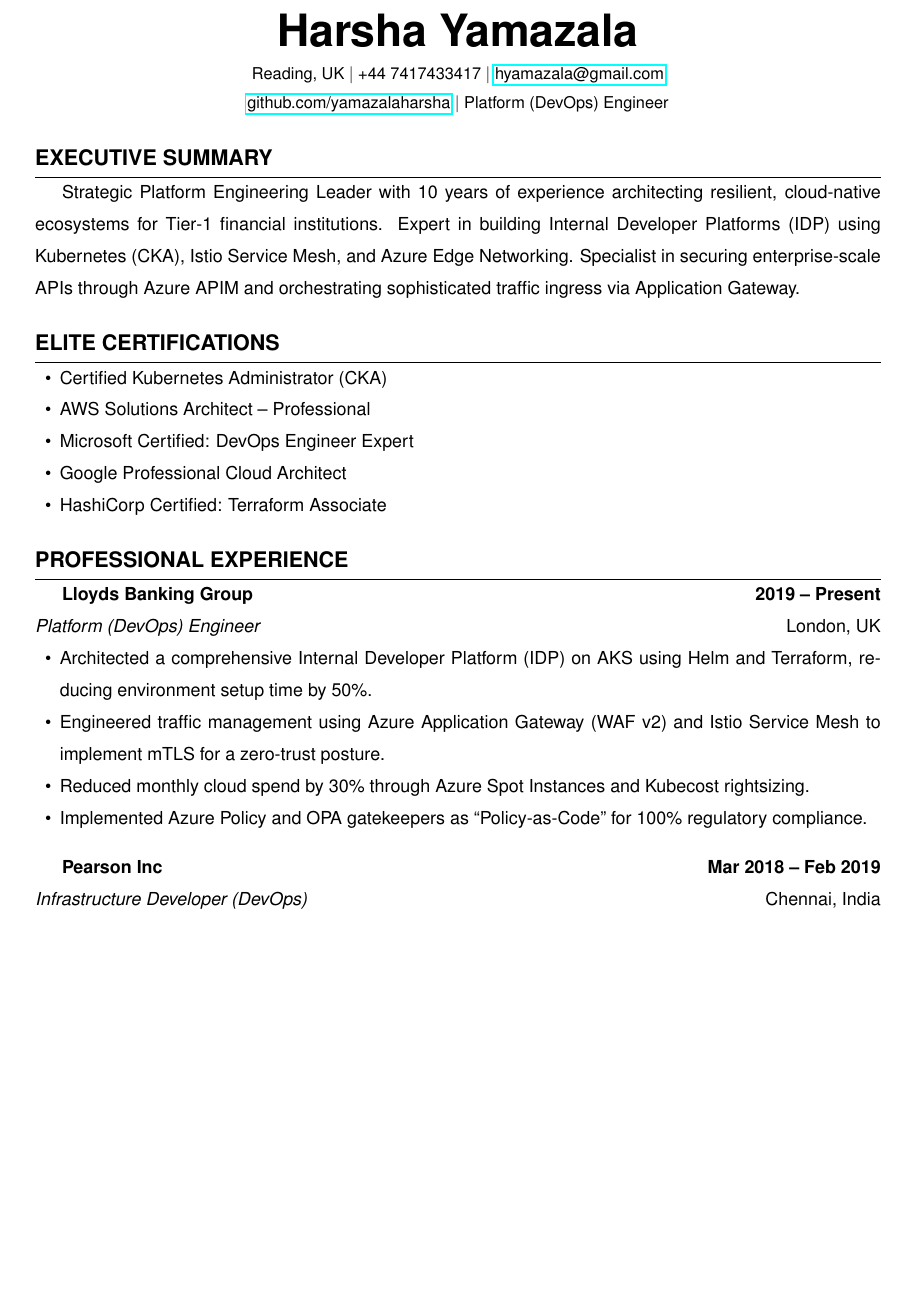
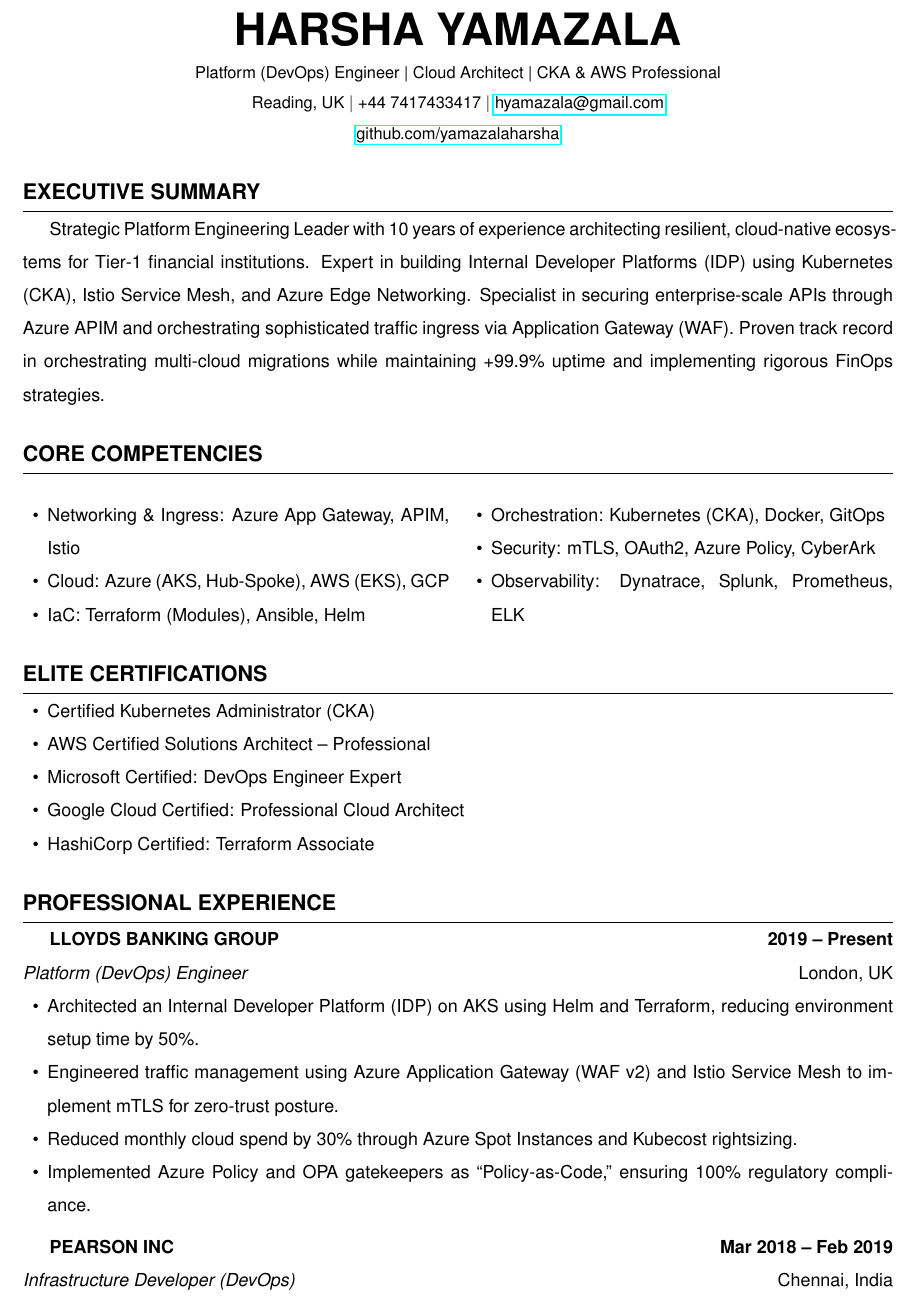
Before and after one commit to yamazalaharsha/platform-engineer-resume, a LaTeX CV (resume.tex): part of the page before the commit and part of page 1 of 2 after it, cut at the place of the change, the shorter picture padded with empty space. Compiled offline with pdfLaTeX.

Commit message:
update resume to updated alignment

```diff
--- a/resume.tex
+++ b/resume.tex
@@ -27,41 +28,54 @@
 
 % --- Header ---
 \begin{center}
-    {\Huge \textbf{Harsha Yamazala}} \\
+    {\Huge \textbf{HARSHA YAMAZALA}} \\
     \vspace{2pt}
-    \small Reading, UK $|$ +44 7417433417 $|$ \href{mailto:hyamazala@gmail.com}{hyamazala@gmail.com} \\
-    \href{https://github.com/yamazalaharsha}{github.com/yamazalaharsha} $|$ Platform (DevOps) Engineer
+    \small Platform (DevOps) Engineer | Cloud Architect | CKA \& AWS Professional \\
+    Reading, UK $|$ +44 7417433417 $|$ \href{mailto:hyamazala@gmail.com}{hyamazala@gmail.com} \\
+    \href{https://github.com/yamazalaharsha}{github.com/yamazalaharsha}
 \end{center}
 
 \section{Executive Summary}
-Strategic Platform Engineering Leader with 10 years of experience architecting resilient, cloud-native ecosystems for Tier-1 financial institutions. Expert in building Internal Developer Platforms (IDP) using Kubernetes (CKA), Istio Service Mesh, and Azure Edge Networking. Specialist in securing enterprise-scale APIs through Azure APIM and orchestrating sophisticated traffic ingress via Application Gateway.
+Strategic Platform Engineering Leader with 10 years of experience architecting resilient, cloud-native ecosystems for Tier-1 financial institutions. Expert in building Internal Developer Platforms (IDP) using Kubernetes (CKA), Istio Service Mesh, and Azure Edge Networking. Specialist in securing enterprise-scale APIs through Azure APIM and orchestrating sophisticated traffic ingress via Application Gateway (WAF). Proven track record in orchestrating multi-cloud migrations while maintaining +99.9\% uptime and implementing rigorous FinOps strategies.
+
+\section{Core Competencies}
+\begin{multicols}{2}
+\begin{itemize}
+    \item Networking \& Ingress: Azure App Gateway, APIM, Istio
+    \item Cloud: Azure (AKS, Hub-Spoke), AWS (EKS), GCP
+    \item IaC: Terraform (Modules), Ansible, Helm
+    \item Orchestration: Kubernetes (CKA), Docker, GitOps
+    \item Security: mTLS, OAuth2, Azure Policy, CyberArk
+    \item Observability: Dynatrace, Splunk, Prometheus, ELK
+\end{itemize}
+\end{multicols}
 
 \section{Elite Certifications}
 \begin{itemize}
     \item Certified Kubernetes Administrator (CKA)
-    \item AWS Solutions Architect -- Professional
+    \item AWS Certified Solutions Architect – Professional
     \item Microsoft Certified: DevOps Engineer Expert
-    \item Google Professional Cloud Architect
+    \item Google Cloud Certified: Professional Cloud Architect
     \item HashiCorp Certified: Terraform Associate
 \end{itemize}
 
 \section{Professional Experience}
 
-\textbf{Lloyds Banking Group} \hfill \textbf{2019 -- Present} \\
+\textbf{LLOYDS BANKING GROUP} \hfill \textbf{2019 -- Present} \\
 \textit{Platform (DevOps) Engineer} \hfill London, UK
 \begin{itemize}
-    \item Architected a comprehensive Internal Developer Platform (IDP) on AKS using Helm and Terraform, reducing environment setup time by 50\%.
-    \item Engineered traffic management using Azure Application Gateway (WAF v2) and Istio Service Mesh to implement mTLS for a zero-trust posture.
+    \item Architected an Internal Developer Platform (IDP) on AKS using Helm and Terraform, reducing environment setup time by 50\%.
+    \item Engineered traffic management using Azure Application Gateway (WAF v2) and Istio Service Mesh to implement mTLS for zero-trust posture.
     \item Reduced monthly cloud spend by 30\% through Azure Spot Instances and Kubecost rightsizing.
-    \item Implemented Azure Policy and OPA gatekeepers as ``Policy-as-Code'' for 100\% regulatory compliance.
+    \item Implemented Azure Policy and OPA gatekeepers as ``Policy-as-Code,'' ensuring 100\% regulatory compliance.
 \end{itemize}
 
-\vspace{10pt}
+\vspace{5pt}
 
-\textbf{Pearson Inc} \hfill \textbf{Mar 2018 -- Feb 2019} \\
+\textbf{PEARSON INC} \hfill \textbf{Mar 2018 -- Feb 2019} \\
 \textit{Infrastructure Developer (DevOps)} \hfill Chennai, India
 \begin{itemize}
-    \item Spearheaded on-premise VMWare migration to AWS and improved SQL Server redundancy using Always On Availability Groups.
-    \item Defined and executed global Docker containerization strategy ensuring cross-cloud portability.
+    \item Migrated on-premise VMWare workloads to AWS and improved SQL Server redundancy using Always On Availability Groups.
+    \item Defined and executed global Docker containerization strategy ensuring application portability.
 \end{itemize}
 
```
Also changed, not shown: resume.tex (27 more changed lines).
